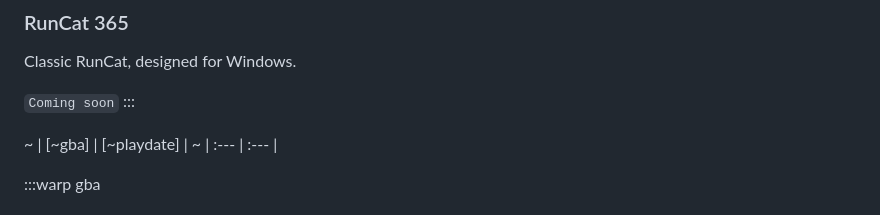
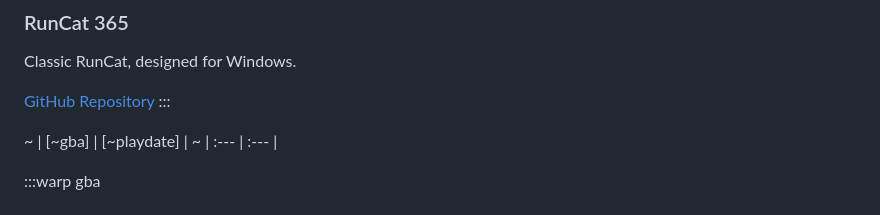
Before and after one commit to runcat-dev/runcat-dev.github.io, a Markdown page: content.md, the part around the change. GitHub-like rendering.

```diff
--- a/content.md
+++ b/content.md
@@ -59,7 +59,7 @@ Next-generation RunCat, redesigned for macOS.
 
 Classic RunCat, designed for Windows.
 
-`Coming soon`
+[GitHub Repository](https://github.com/runcat-dev/RunCat365)
 :::
 
 ~ | [~gba] | [~playdate] |
```
